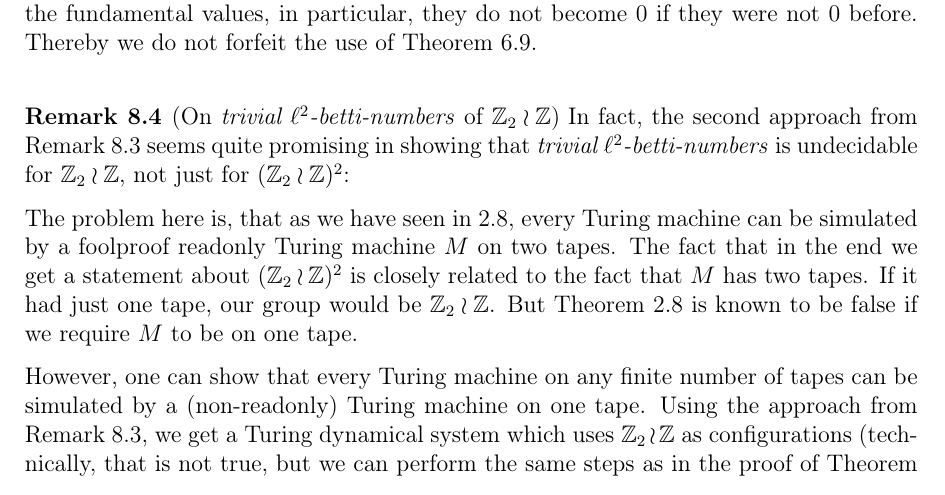
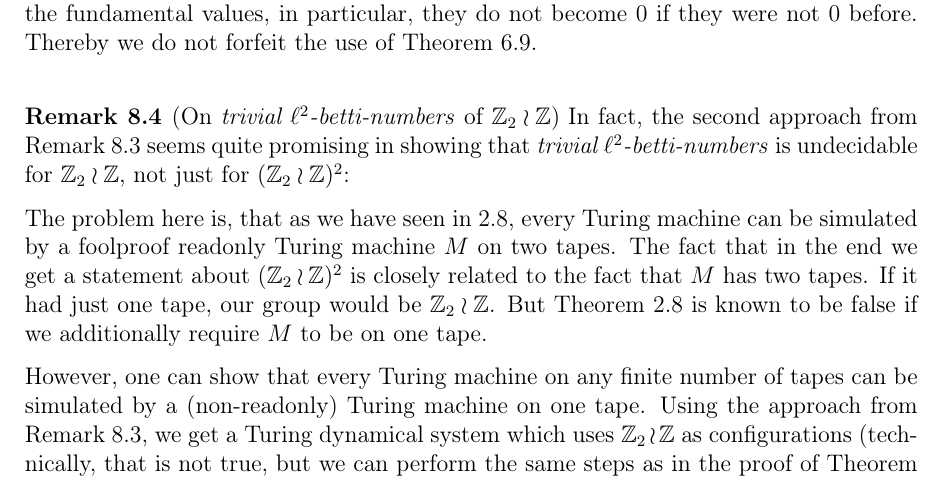
Before and after one commit to jyn-n/masterarbeit, a LaTeX document (tex/masterarbeit.tex, which reads tex/section__remarks/main.tex): part of page 43 of 47, cut so that both start at the same text. Compiled offline with pdfLaTeX.

Commit message:
small corrections

```diff
--- a/tex/section__remarks/main.tex
+++ b/tex/section__remarks/main.tex
@@ -57,7 +57,7 @@
 	The problem here is, that as we have seen in \ref{turing_machines:main_theorem:theorem}, every Turing machine can be simulated by a foolproof readonly Turing machine $M$ on two tapes.
 	The fact that in the end we get a statement about $(\Z_2 \wr \Z)^2$ is closely related to the fact that $M$ has two tapes.
 	If it had just one tape, our group would be $\Z_2 \wr \Z$.
-	But Theorem \ref{turing_machines:main_theorem:theorem} is known to be false if we require $M$ to be on one tape.
+	But Theorem \ref{turing_machines:main_theorem:theorem} is known to be false if we additionally require $M$ to be on one tape.
 
 	However, one can show that every Turing machine on any finite number of tapes can be simulated by a (non-readonly) Turing machine on one tape.
 	Using the approach from Remark \ref{remarks:tds_construction}, we get a Turing dynamical system which uses $\Z_2 \wr \Z$ as configurations (technically, that is not true, but we can perform the same steps as in the proof of Theorem \ref{zero-divisor-problem:kernel-over-zg} to take care of this).
```
